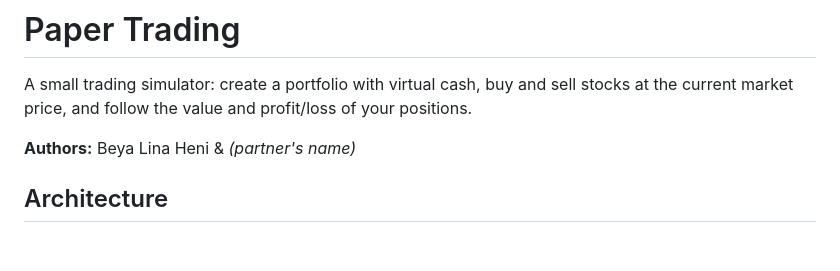
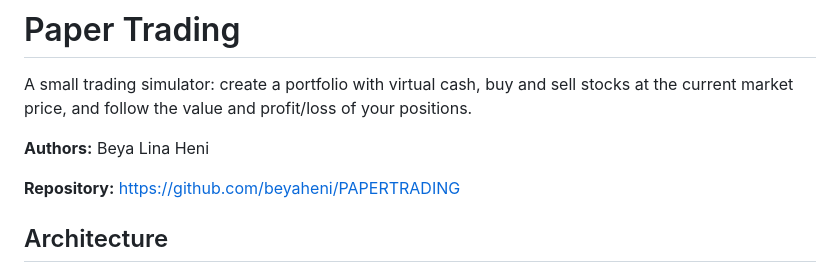
Before and after one commit to beyaheni/PAPERTRADING, a Markdown page: README.md, the part around the change. GitHub-like rendering; blank space fills up the shorter version.

```diff
--- a/README.md
+++ b/README.md
@@ -3,7 +3,9 @@
 A small trading simulator: create a portfolio with virtual cash, buy and sell stocks at
 the current market price, and follow the value and profit/loss of your positions.
 
-**Authors:** Beya Lina Heni & _(partner's name)_
+**Authors:** Beya Lina Heni
+
+**Repository:** https://github.com/beyaheni/PAPERTRADING
 
 ## Architecture
 
```
